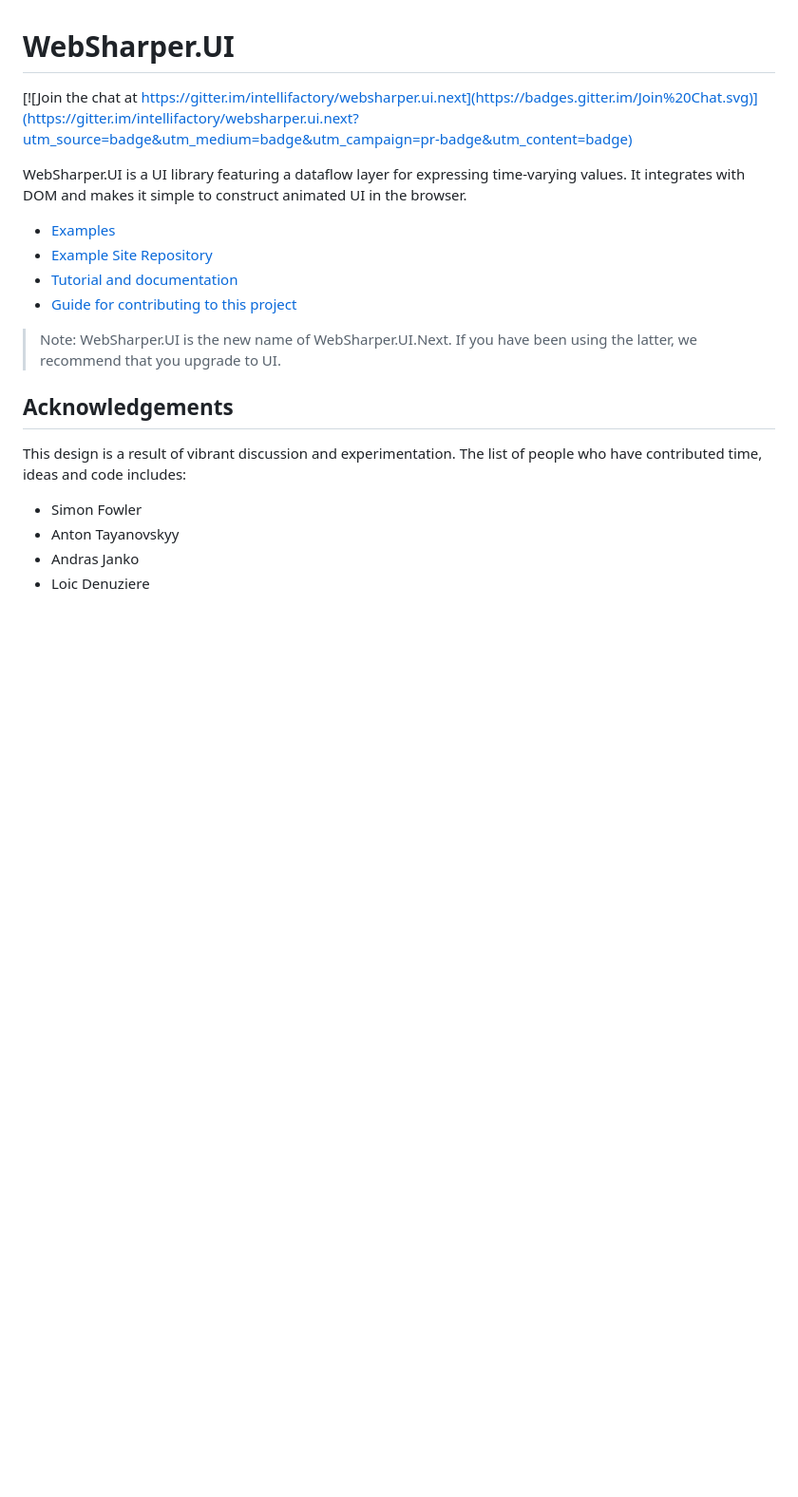
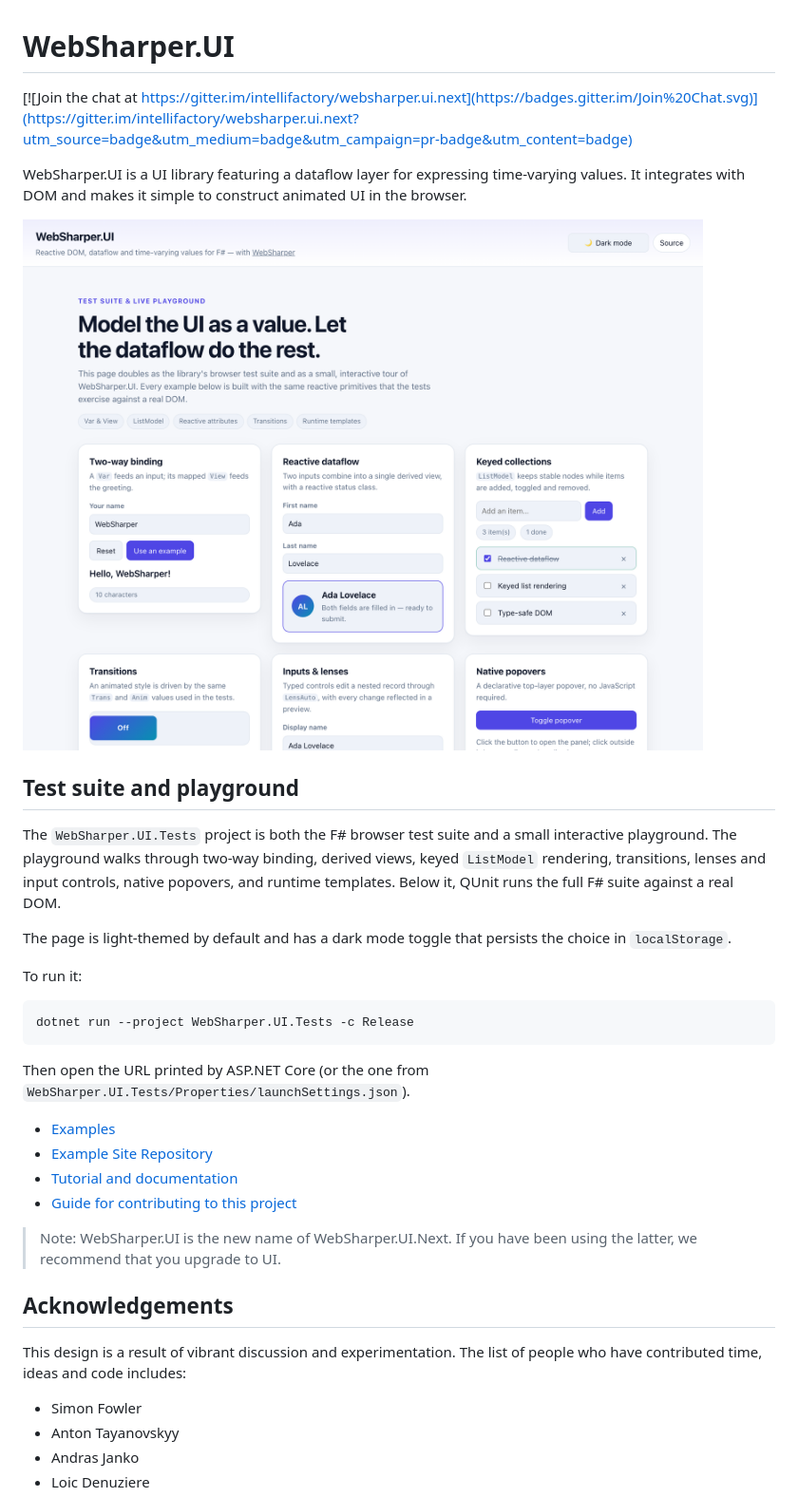
Before and after one commit to dotnet-websharper/ui, a Markdown page: README.md, the part around the change. Shown at 95% size. GitHub-like rendering; pictures changed too: docs/sample.png (added); blank space fills up the shorter version.

````diff
--- a/README.md
+++ b/README.md
@@ -5,6 +5,28 @@
 WebSharper.UI is a UI library featuring a dataflow layer for expressing
 time-varying values. It integrates with DOM and makes it
 simple to construct animated UI in the browser.
+
+![WebSharper.UI test suite and playground](docs/sample.png)
+
+## Test suite and playground
+
+The `WebSharper.UI.Tests` project is both the F# browser test suite and a small
+interactive playground. The playground walks through two-way binding, derived
+views, keyed `ListModel` rendering, transitions, lenses and input controls,
+native popovers, and runtime templates. Below it, QUnit runs the full F#
+suite against a real DOM.
+
+The page is light-themed by default and has a dark mode toggle that persists
+the choice in `localStorage`.
+
+To run it:
+
+```sh
+dotnet run --project WebSharper.UI.Tests -c Release
+```
+
+Then open the URL printed by ASP.NET Core (or the one from
+`WebSharper.UI.Tests/Properties/launchSettings.json`).
 
 * [Examples](https://websharper-samples.github.io/ui/)
 * [Example Site Repository](https://github.com/websharper-samples/ui)
````
Also changed, not shown: 3 other files.
